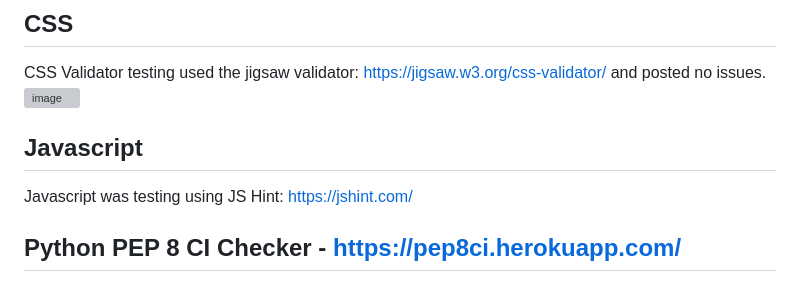
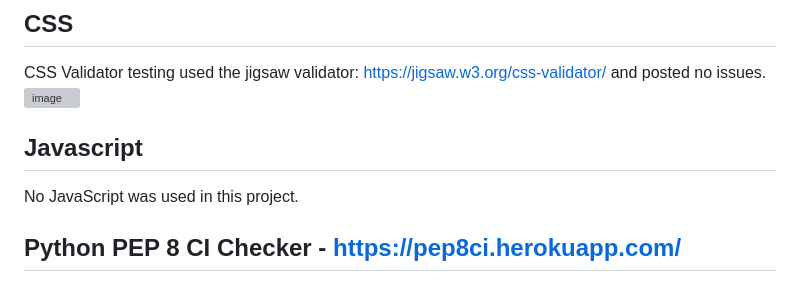
Before and after one commit to CyberArchitect777/hackathon3-byte-to-eat-project, a Markdown page: README.md, the part around the change. GitHub-like rendering; grey boxes are pictures that could not be loaded.

```diff
--- a/README.md
+++ b/README.md
@@ -251,9 +251,8 @@ No issues - ![image](https://github.com/user-attachments/assets/a5bce627-5103-4a
 CSS Validator testing used the jigsaw validator: https://jigsaw.w3.org/css-validator/ and posted no issues.
 ![image](https://github.com/user-attachments/assets/4353bcf2-ec95-466d-a20e-ab277c556564)
 
-
 ## Javascript
-Javascript was testing using JS Hint: https://jshint.com/
+No JavaScript was used in this project.
 
 ## Python PEP 8 CI Checker - https://pep8ci.herokuapp.com/
 
```
